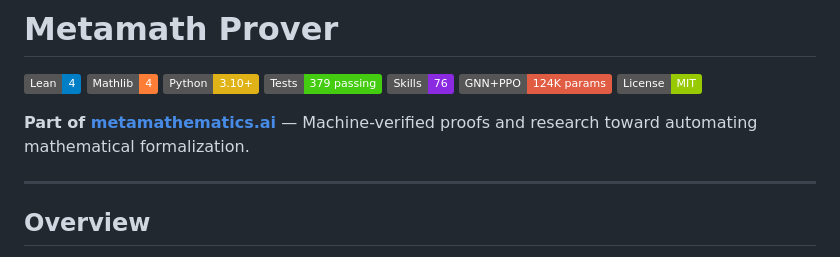
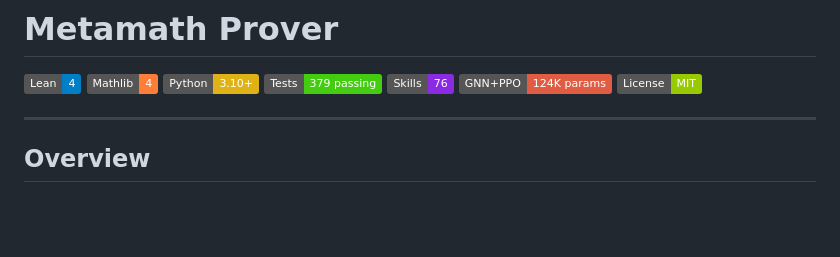
Before and after one commit to metamatematico/Metamatematico---Razonamiento-Formal-con-Lean, a Markdown page: README.md, the part around the change. Drawn GitHub-style; badges without logos; blank space fills up the shorter version.

Commit message:
fix: remove metamathematics.ai reference from README
Co-Authored-By: Claude Opus 4.6 <noreply@anthropic.com>

```diff
--- a/README.md
+++ b/README.md
@@ -7,8 +7,6 @@
 [![Skills](https://img.shields.io/badge/Skills-76-blueviolet.svg)](#core-concepts)
 [![GNN+PPO](https://img.shields.io/badge/GNN%2BPPO-124K_params-red.svg)](#7-gnn--ppo-neural-network)
 [![License: MIT](https://img.shields.io/badge/License-MIT-green.svg)](LICENSE)
-
-**Part of [metamathematics.ai](https://metamathematics.ai)** — Machine-verified proofs and research toward automating mathematical formalization.
 
 ---
 
```
